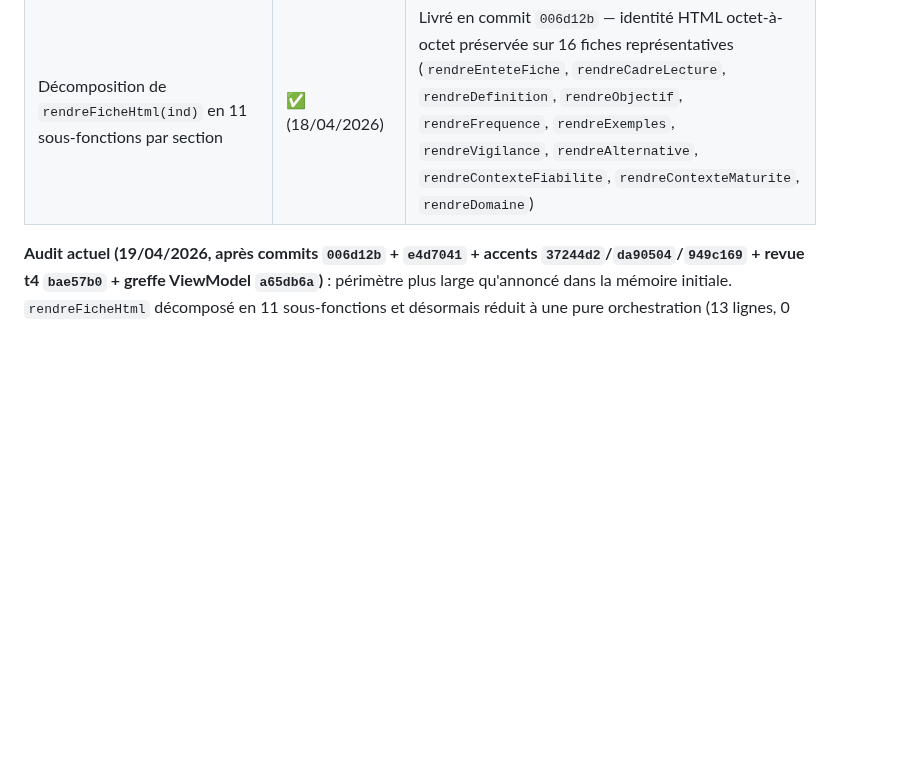
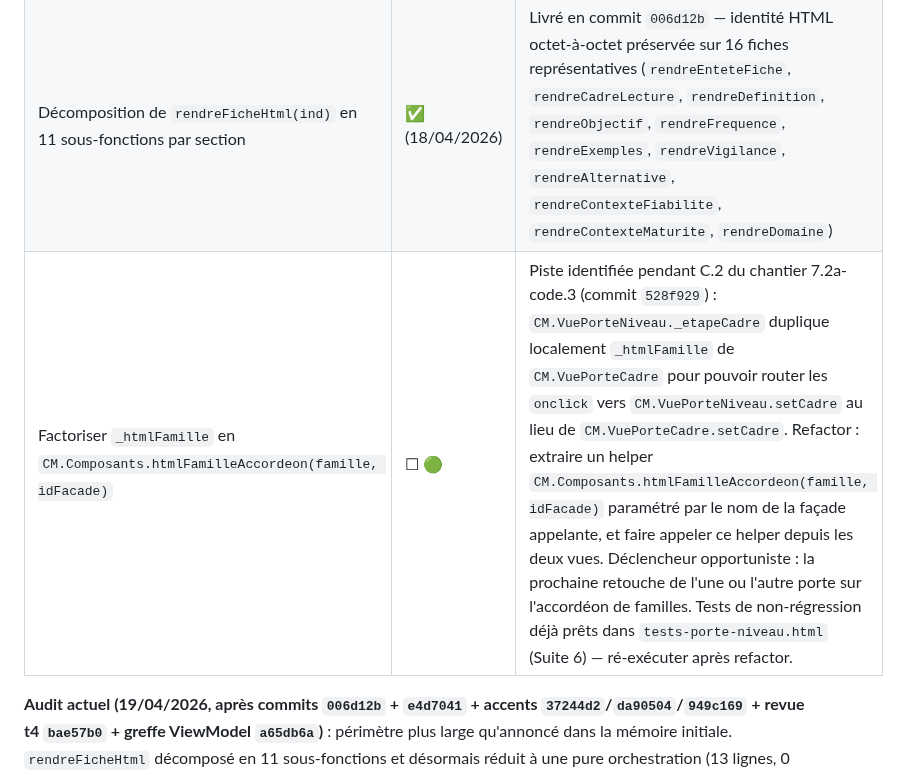
Before and after one commit to LettyDuf/KPI4who, a Markdown page: backlog.md, the part around the change. Rendered like a GitHub page; blank space fills up the shorter version.

Commit message:
docs(backlog): consigne la piste de factorisation _htmlFamille (repérée en C.2)
Pendant l'implémentation de C.2 (chantier 7.2a-code.3), _htmlFamille a été
dupliquée localement dans CM.VuePorteNiveau pour router les onclick vers
la bonne façade — acceptable en scope mais porte dérive.

Ligne ajoutée au tableau des jalons de convergence (section 3.2) : factoriser
un helper CM.Composants.htmlFamilleAccordeon(famille, idFacade) utilisé par
les deux vues. Déclencheur opportuniste : prochaine retouche de l'accordéon.

```diff
--- a/backlog.md
+++ b/backlog.md
@@ -101,6 +101,7 @@ Le périmètre des modules `CM.*` s'est étoffé avec la livraison de la porte
 | Module `CM.FicheViewModel` créé | ✅ (19/04/2026) | Livré en commit `a65db6a` — `rendreFicheHtml` devient pure orchestration, les mappings display (NIVEAU_VERS_POSITION, FIABILITE_VERS_NIVEAU) vivent dans le ViewModel. Identité HTML préservée sur 17 fiches (111 708 octets) |
 | `ARCHITECTURE.md` (1 page) dans le dossier | ☐ 🟢 | Après la création de `CM.Html` et `CM.FicheViewModel` — recaler aussi la cible en incluant les 4 nouveaux modules ci-dessus |
 | Décomposition de `rendreFicheHtml(ind)` en 11 sous-fonctions par section | ✅ (18/04/2026) | Livré en commit `006d12b` — identité HTML octet-à-octet préservée sur 16 fiches représentatives (`rendreEnteteFiche`, `rendreCadreLecture`, `rendreDefinition`, `rendreObjectif`, `rendreFrequence`, `rendreExemples`, `rendreVigilance`, `rendreAlternative`, `rendreContexteFiabilite`, `rendreContexteMaturite`, `rendreDomaine`) |
+| Factoriser `_htmlFamille` en `CM.Composants.htmlFamilleAccordeon(famille, idFacade)` | ☐ 🟢 | Piste identifiée pendant C.2 du chantier 7.2a-code.3 (commit `528f929`) : `CM.VuePorteNiveau._etapeCadre` duplique localement `_htmlFamille` de `CM.VuePorteCadre` pour pouvoir router les `onclick` vers `CM.VuePorteNiveau.setCadre` au lieu de `CM.VuePorteCadre.setCadre`. Refactor : extraire un helper `CM.Composants.htmlFamilleAccordeon(famille, idFacade)` paramétré par le nom de la façade appelante, et faire appeler ce helper depuis les deux vues. Déclencheur opportuniste : la prochaine retouche de l'une ou l'autre porte sur l'accordéon de familles. Tests de non-régression déjà prêts dans `tests-porte-niveau.html` (Suite 6) — ré-exécuter après refactor. |
 
 **Audit actuel (19/04/2026, après commits `006d12b` + `e4d7041` + accents `37244d2`/`da90504`/`949c169` + revue t4 `bae57b0` + greffe ViewModel `a65db6a`)** : périmètre plus large qu'annoncé dans la mémoire initiale. `rendreFicheHtml` décomposé en 11 sous-fonctions et désormais réduit à une pure orchestration (13 lignes, 0 dérivation). `CM.Html` ✅ et `CM.FicheViewModel` ✅ tous deux livrés. Plafond arbitraire levé sur les 2 portes. Nouvelle estimation : **8/10 clean code** (IIFE/namespace propres, fonctions courtes, dérivations isolées du rendu), **7/10 hexagonal-light** (Vues séparées, ViewModel séparé du rendu, Html utilitaire isolé). Cible à 3 itérations : **8,5/10 et 8/10**.
 
```
